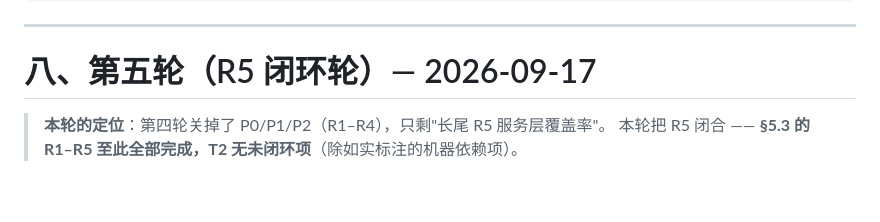
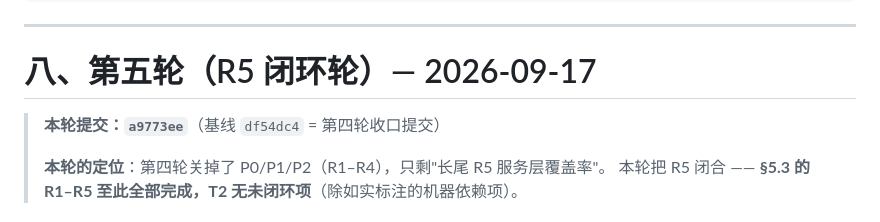
Before and after one commit to zhangqilong054/SentinelNet, a Markdown page: docs/T2阶段完成度报告-2026-09-17.md, the part around the change. GitHub-like rendering; blank space fills up the shorter version.

```diff
--- a/docs/T2阶段完成度报告-2026-09-17.md
+++ b/docs/T2阶段完成度报告-2026-09-17.md
@@ -265,6 +265,8 @@ set CAMPUS_IDS_DATA_DIR=%TEMP%\sn_alembic
 
 # 八、第五轮（R5 闭环轮）— 2026-09-17
 
+> **本轮提交：`a9773ee`**（基线 `df54dc4` = 第四轮收口提交）
+>
 > **本轮的定位**：第四轮关掉了 P0/P1/P2（R1–R4），只剩"长尾 R5 服务层覆盖率"。
 > 本轮把 R5 闭合 —— **§5.3 的 R1–R5 至此全部完成，T2 无未闭环项**（除如实标注的机器依赖项）。
 
```
Also changed, not shown: docs/Web重写任务清单.md (+1 -1 lines).
